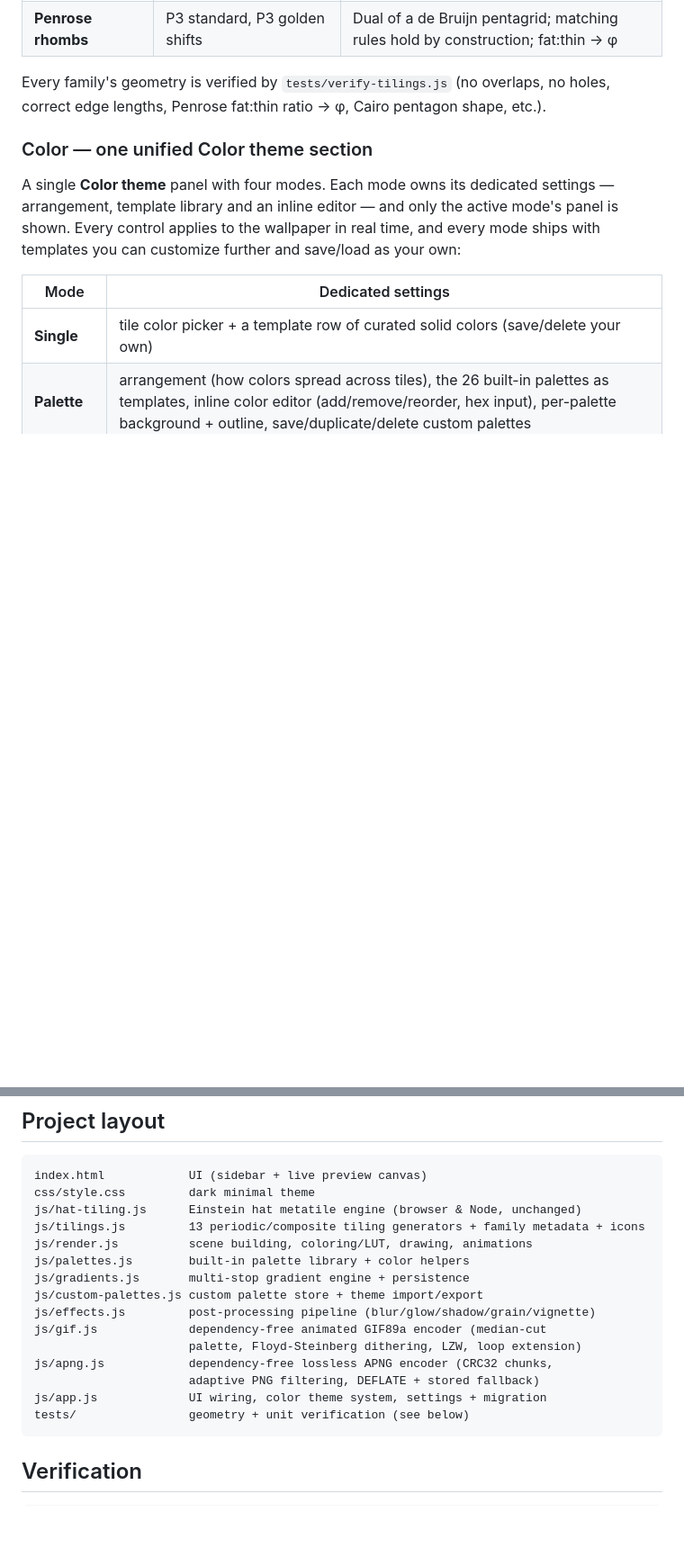
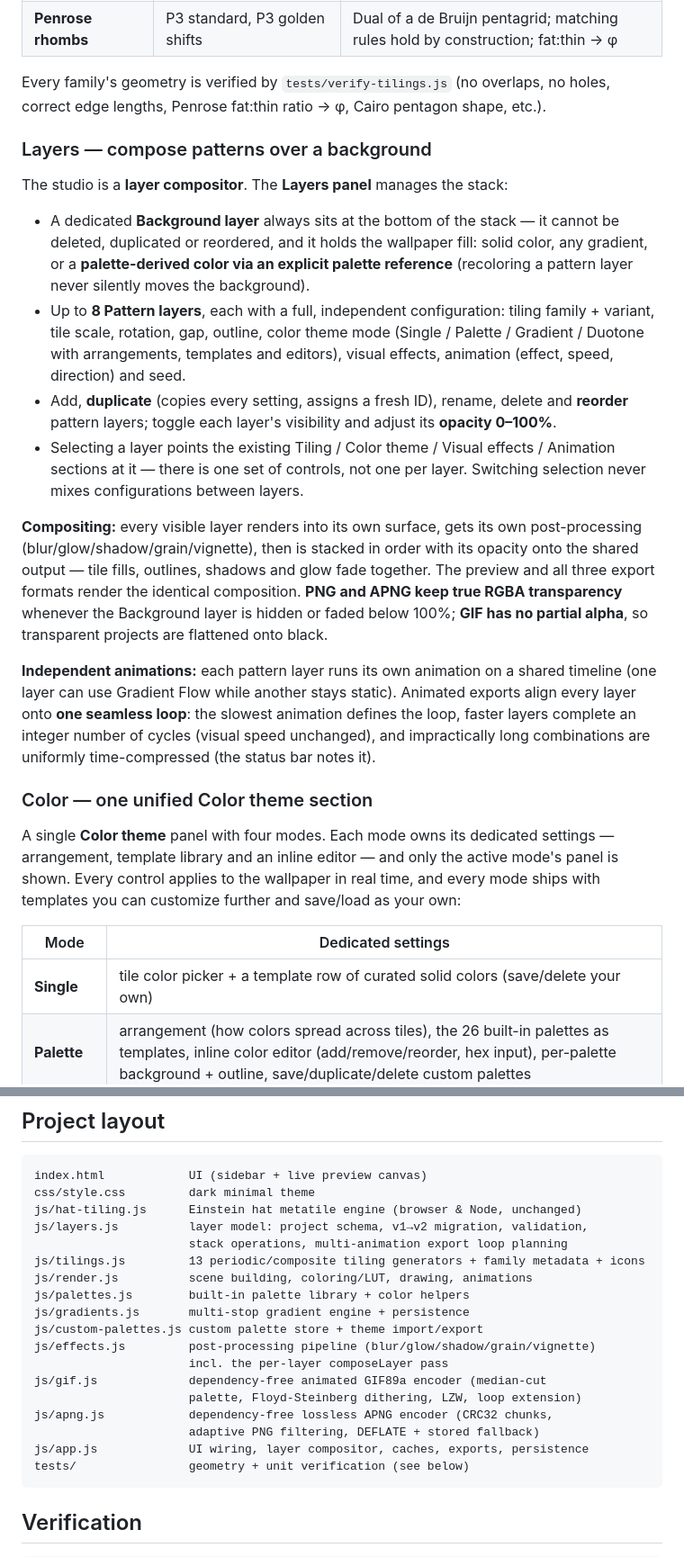
Before and after one commit to RBahrami/EinsteinWallpaper, a Markdown page: README.md, 2 parts joined by grey strips. Shown at 90% size. Rendered like a GitHub page; blank space fills up the shorter version.

````diff
--- a/README.md
+++ b/README.md
@@ -33,6 +34,40 @@ software, plugins or codecs.
 Every family's geometry is verified by `tests/verify-tilings.js` (no overlaps, no
 holes, correct edge lengths, Penrose fat:thin ratio → φ, Cairo pentagon shape, etc.).
 
+### Layers — compose patterns over a background
+
+The studio is a **layer compositor**. The **Layers panel** manages the stack:
+
+- A dedicated **Background layer** always sits at the bottom of the stack — it
+  cannot be deleted, duplicated or reordered, and it holds the wallpaper fill:
+  solid color, any gradient, or a **palette-derived color via an explicit palette
+  reference** (recoloring a pattern layer never silently moves the background).
+- Up to **8 Pattern layers**, each with a full, independent configuration:
+  tiling family + variant, tile scale, rotation, gap, outline, color theme mode
+  (Single / Palette / Gradient / Duotone with arrangements, templates and
+  editors), visual effects, animation (effect, speed, direction) and seed.
+- Add, **duplicate** (copies every setting, assigns a fresh ID), rename,
+  delete and **reorder** pattern layers; toggle each layer's visibility and
+  adjust its **opacity 0–100%**.
+- Selecting a layer points the existing Tiling / Color theme / Visual effects /
+  Animation sections at it — there is one set of controls, not one per layer.
+  Switching selection never mixes configurations between layers.
+
+**Compositing:** every visible layer renders into its own surface, gets its own
+post-processing (blur/glow/shadow/grain/vignette), then is stacked in order with
+its opacity onto the shared output — tile fills, outlines, shadows and glow fade
+together. The preview and all three export formats render the identical
+composition. **PNG and APNG keep true RGBA transparency** whenever the
+Background layer is hidden or faded below 100%; **GIF has no partial alpha**, so
+transparent projects are flattened onto black.
+
+**Independent animations:** each pattern layer runs its own animation on a
+shared timeline (one layer can use Gradient Flow while another stays static).
+Animated exports align every layer onto **one seamless loop**: the slowest
+animation defines the loop, faster layers complete an integer number of cycles
+(visual speed unchanged), and impractically long combinations are uniformly
+time-compressed (the status bar notes it).
+
 ### Color — one unified Color theme section
 
 A single **Color theme** panel with four modes. Each mode owns its dedicated
@@ -150,17 +197,20 @@ No build step, no server, no dependencies.
 index.html            UI (sidebar + live preview canvas)
 css/style.css         dark minimal theme
 js/hat-tiling.js      Einstein hat metatile engine (browser & Node, unchanged)
+js/layers.js          layer model: project schema, v1→v2 migration, validation,
+                      stack operations, multi-animation export loop planning
 js/tilings.js         13 periodic/composite tiling generators + family metadata + icons
 js/render.js          scene building, coloring/LUT, drawing, animations
 js/palettes.js        built-in palette library + color helpers
 js/gradients.js       multi-stop gradient engine + persistence
 js/custom-palettes.js custom palette store + theme import/export
 js/effects.js         post-processing pipeline (blur/glow/shadow/grain/vignette)
+                      incl. the per-layer composeLayer pass
 js/gif.js             dependency-free animated GIF89a encoder (median-cut
                       palette, Floyd-Steinberg dithering, LZW, loop extension)
 js/apng.js            dependency-free lossless APNG encoder (CRC32 chunks,
                       adaptive PNG filtering, DEFLATE + stored fallback)
-js/app.js             UI wiring, color theme system, settings + migration
+js/app.js             UI wiring, layer compositor, caches, exports, persistence
 tests/                geometry + unit verification (see below)
 ```
 
````
Also changed, not shown: other parts of README.md (+50 -30 lines), docs/screenshot.png, 6 other files.
